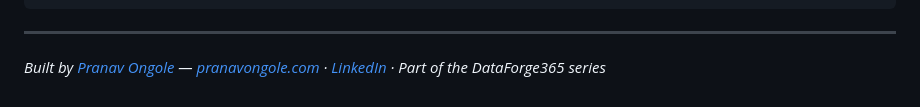
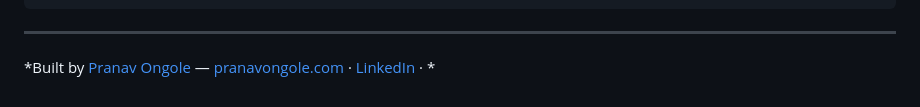
Before and after one commit to PranavOngole/Project-00, a Markdown page: README.md, the part around the change. Rendered like a GitHub page.

```diff
--- a/README.md
+++ b/README.md
@@ -147,4 +147,4 @@ python scripts/build_all_quarters.py
 
 ---
 
-*Built by [Pranav Ongole](https://www.pranavongole.com) — [pranavongole.com](https://www.pranavongole.com) · [LinkedIn](https://www.linkedin.com/in/pranavo/) · Part of the DataForge365 series*
+*Built by [Pranav Ongole](https://www.pranavongole.com) — [pranavongole.com](https://www.pranavongole.com) · [LinkedIn](https://www.linkedin.com/in/pranavo/) · *
```
